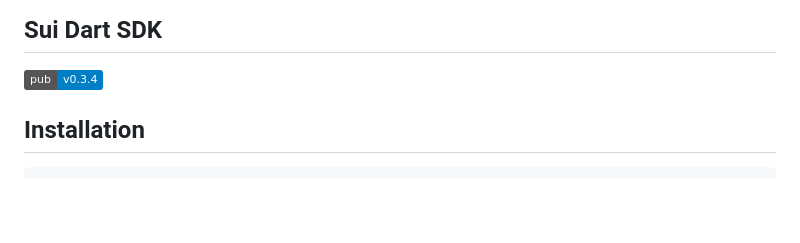
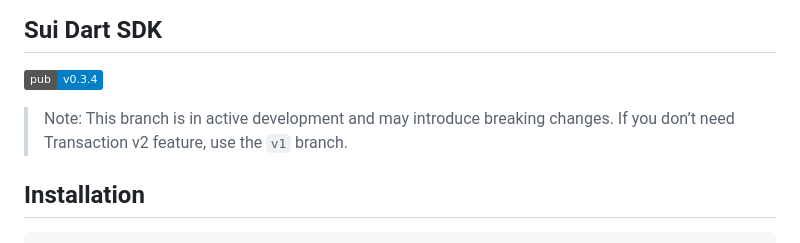
Before and after one commit to mofalabs/sui, a Markdown page: README.md, the part around the change. GitHub-like rendering; badges without logos; blank space fills up the shorter version.

Commit message:
chore: readme

```diff
--- a/README.md
+++ b/README.md
@@ -3,6 +3,7 @@ Sui Dart SDK
 
 [![Pub](https://img.shields.io/badge/pub-v0.3.4-blue)](https://pub.dev/packages/sui)
 
+> Note: This branch is in active development and may introduce breaking changes. If you don’t need Transaction v2 feature, use the `v1` branch.
 
 Installation
 -
```
